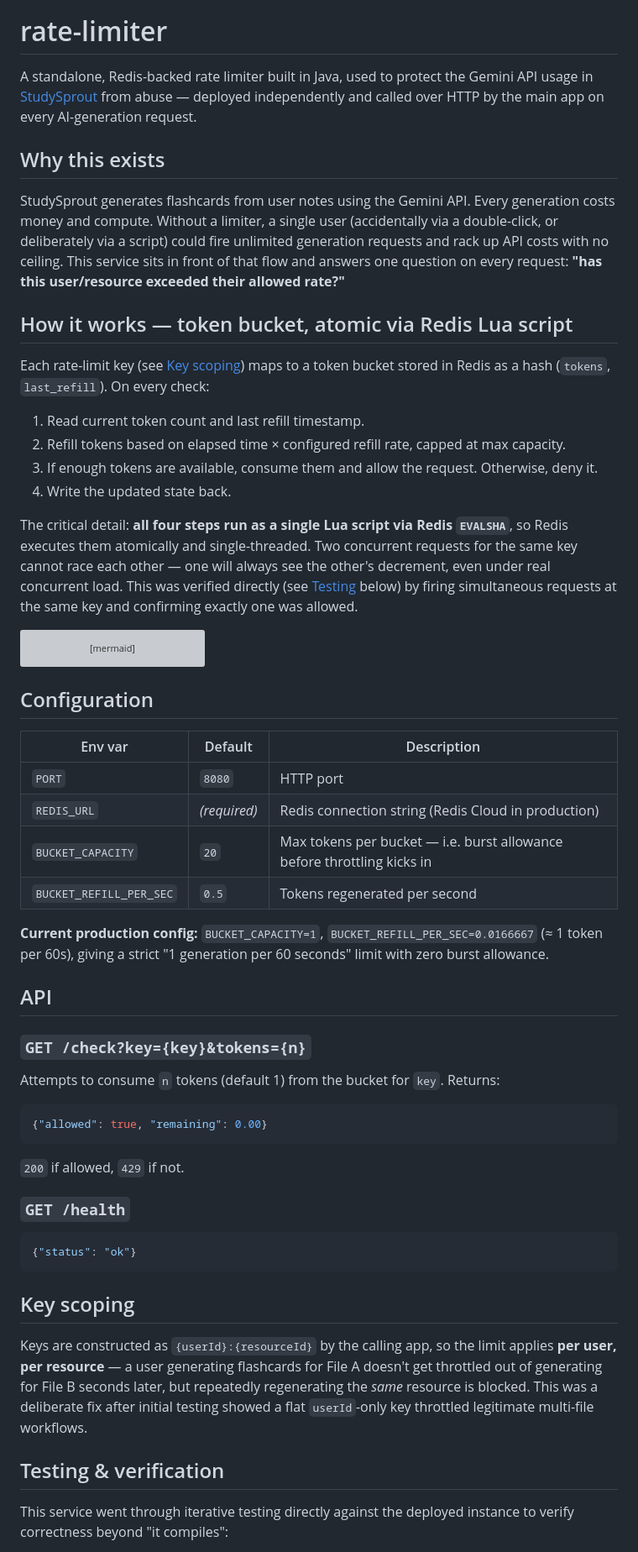
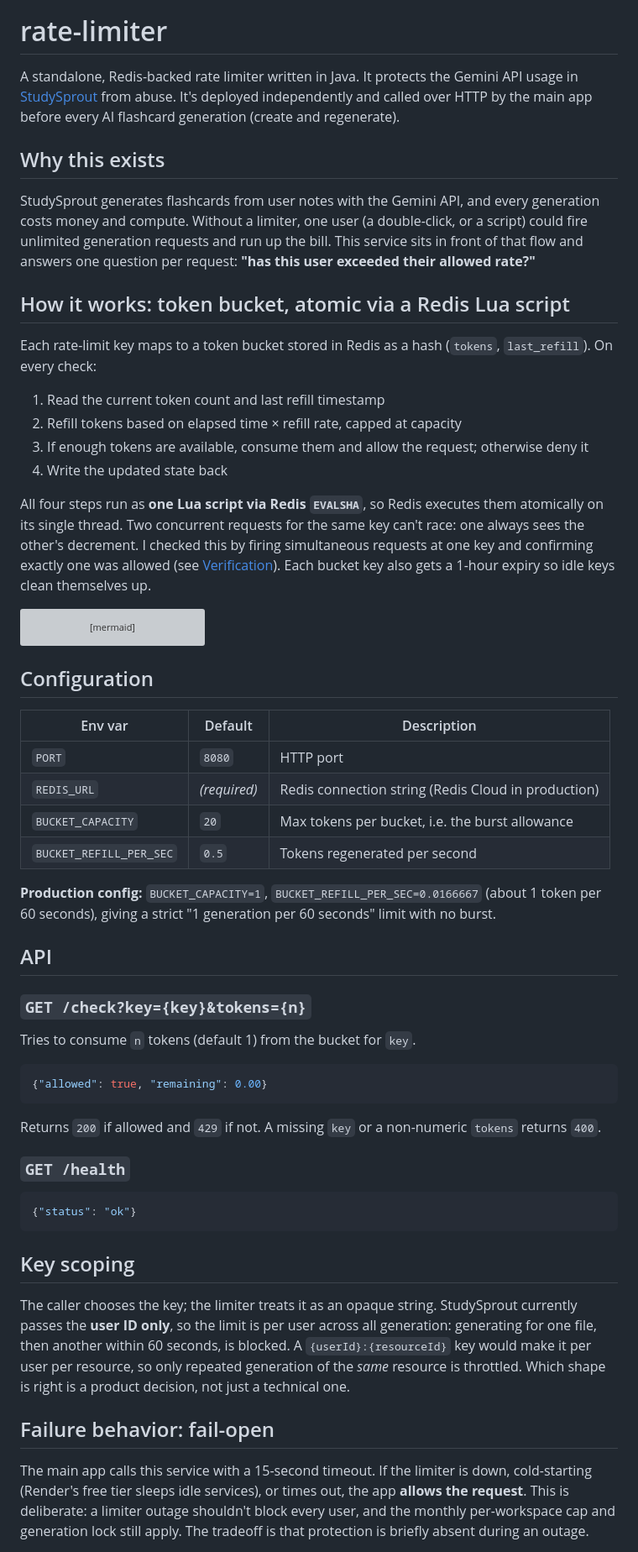
Before and after one commit to ArtiGaund/rate-limiter, a Markdown page: README.md, the part around one of its changes. Shown at 84% size. GitHub-like rendering; grey boxes are pictures that could not be loaded.

````diff
--- a/README.md
+++ b/README.md
@@ -4,22 +4,22 @@
 
 # rate-limiter
 
-A standalone, Redis-backed rate limiter built in Java, used to protect the Gemini API usage in [StudySprout](https://www.studysprouts.in) from abuse — deployed independently and called over HTTP by the main app on every AI-generation request.
+A standalone, Redis-backed rate limiter written in Java. It protects the Gemini API usage in [StudySprout](https://www.studysprouts.in) from abuse. It's deployed independently and called over HTTP by the main app before every AI flashcard generation (create and regenerate).
 
 ## Why this exists
 
-StudySprout generates flashcards from user notes using the Gemini API. Every generation costs money and compute. Without a limiter, a single user (accidentally via a double-click, or deliberately via a script) could fire unlimited generation requests and rack up API costs with no ceiling. This service sits in front of that flow and answers one question on every request: **"has this user/resource exceeded their allowed rate?"**
+StudySprout generates flashcards from user notes with the Gemini API, and every generation costs money and compute. Without a limiter, one user (a double-click, or a script) could fire unlimited generation requests and run up the bill. This service sits in front of that flow and answers one question per request: **"has this user exceeded their allowed rate?"**
 
-## How it works — token bucket, atomic via Redis Lua script
+## How it works: token bucket, atomic via a Redis Lua script
 
-Each rate-limit key (see [Key scoping](#key-scoping)) maps to a token bucket stored in Redis as a hash (`tokens`, `last_refill`). On every check:
+Each rate-limit key maps to a token bucket stored in Redis as a hash (`tokens`, `last_refill`). On every check:
 
-1. Read current token count and last refill timestamp.
-2. Refill tokens based on elapsed time × configured refill rate, capped at max capacity.
-3. If enough tokens are available, consume them and allow the request. Otherwise, deny it.
-4. Write the updated state back.
+1. Read the current token count and last refill timestamp
+2. Refill tokens based on elapsed time × refill rate, capped at capacity
+3. If enough tokens are available, consume them and allow the request; otherwise deny it
+4. Write the updated state back
 
-The critical detail: **all four steps run as a single Lua script via Redis `EVALSHA`**, so Redis executes them atomically and single-threaded. Two concurrent requests for the same key cannot race each other — one will always see the other's decrement, even under real concurrent load. This was verified directly (see [Testing](#testing--verification) below) by firing simultaneous requests at the same key and confirming exactly one was allowed.
+All four steps run as **one Lua script via Redis `EVALSHA`**, so Redis executes them atomically on its single thread. Two concurrent requests for the same key can't race: one always sees the other's decrement. I checked this by firing simultaneous requests at one key and confirming exactly one was allowed (see [Verification](#verification)). Each bucket key also gets a 1-hour expiry so idle keys clean themselves up.
 
 ```mermaid
 flowchart LR
@@ -36,19 +36,21 @@ flowchart LR
 |---|---|---|
 | `PORT` | `8080` | HTTP port |
 | `REDIS_URL` | *(required)* | Redis connection string (Redis Cloud in production) |
-| `BUCKET_CAPACITY` | `20` | Max tokens per bucket — i.e. burst allowance before throttling kicks in |
+| `BUCKET_CAPACITY` | `20` | Max tokens per bucket, i.e. the burst allowance |
 | `BUCKET_REFILL_PER_SEC` | `0.5` | Tokens regenerated per second |
 
-**Current production config:** `BUCKET_CAPACITY=1`, `BUCKET_REFILL_PER_SEC=0.0166667` (≈ 1 token per 60s), giving a strict "1 generation per 60 seconds" limit with zero burst allowance.
+**Production config:** `BUCKET_CAPACITY=1`, `BUCKET_REFILL_PER_SEC=0.0166667` (about 1 token per 60 seconds), giving a strict "1 generation per 60 seconds" limit with no burst.
 
 ## API
 
 ### `GET /check?key={key}&tokens={n}`
-Attempts to consume `n` tokens (default 1) from the bucket for `key`. Returns:
+Tries to consume `n` tokens (default 1) from the bucket for `key`.
+
 ```json
 {"allowed": true, "remaining": 0.00}
 ```
-`200` if allowed, `429` if not.
+
+Returns `200` if allowed and `429` if not. A missing `key` or a non-numeric `tokens` returns `400`.
 
 ### `GET /health`
 ```json
@@ -57,9 +59,9 @@ Attempts to consume `n` tokens (default 1) from the bucket for `key`. Returns:
 
 ## Key scoping
 
-Keys are constructed as `{userId}:{resourceId}` by the calling app, so the limit applies **per user, per resource** — a user generating flashcards for File A doesn't get throttled out of generating for File B seconds later, but repeatedly regenerating the *same* resource is blocked. This was a deliberate fix after initial testing showed a flat `userId`-only key throttled legitimate multi-file workflows.
+The caller chooses the key; the limiter treats it as an opaque string. StudySprout currently passes the **user ID only**, so the limit is per user across all generation: generating for one file, then another within 60 seconds, is blocked. A `{userId}:{resourceId}` key would make it per user per resource, so only repeated generation of the *same* resource is throttled. Which shape is right is a product decision, not just a technical one.
 
-## Testing & verification
+## Failure behavior: fail-open
 
-This service went through iterative testing directly against the deployed instance to verify correctness beyond "it compiles":
+The main app calls this service with a 15-second timeout. If the limiter is down, cold-starting (Render's free tier sleeps idle services), or times out, the app **allows the request**. This is deliberate: a limiter outage shouldn't block every user, and the monthly per-workspace cap and generation lock still apply. The tradeoff is that protection is briefly absent during an outage.
 
````
Also changed, not shown: other parts of README.md (+30 -17 lines).
